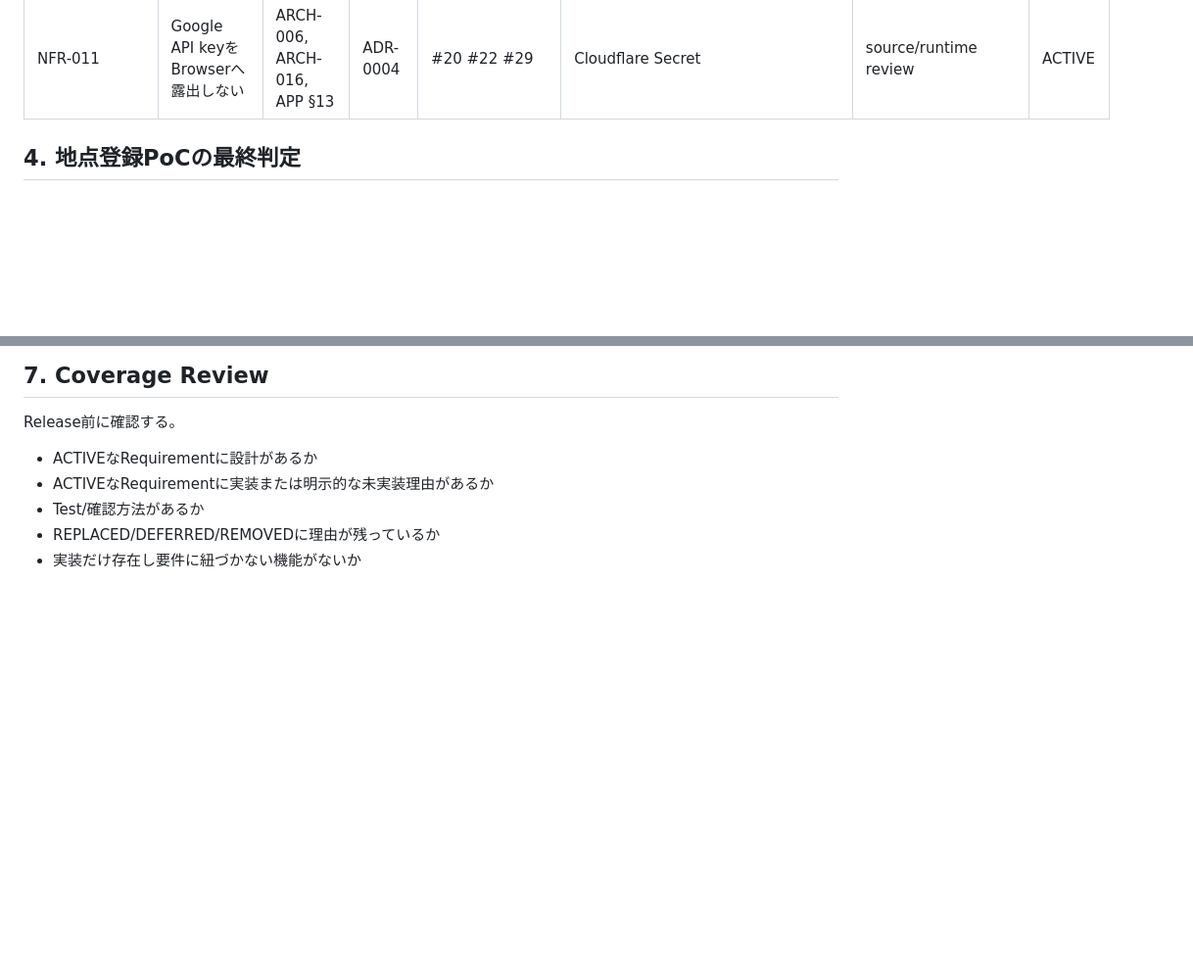
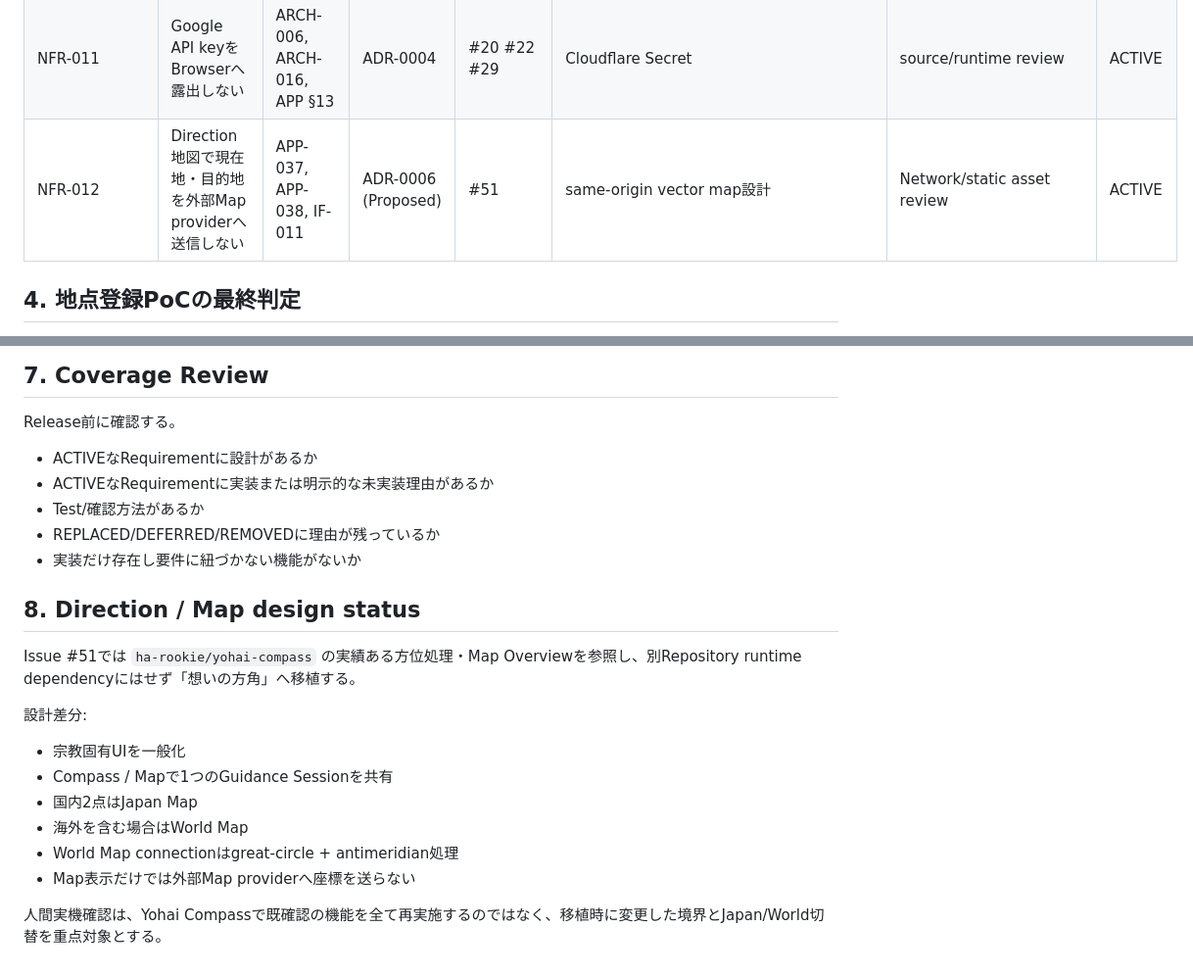
Before and after one commit to ha-rookie/omoi-no-hougaku, a Markdown page: docs/06_REQUIREMENTS_TRACEABILITY.md, 2 parts joined by grey strips. Shown at 98% size. Rendered like a GitHub page; blank space fills up the shorter version.

Commit message:
docs: trace direction compass and map design

```diff
--- a/docs/06_REQUIREMENTS_TRACEABILITY.md
+++ b/docs/06_REQUIREMENTS_TRACEABILITY.md
@@ -39,6 +40,7 @@ ACTIVE / NEW相当の要件をDEFERRED/REMOVEDへ変える場合はIssue/PRに
 | NFR-009 | 施設解決時のURL/Place ID/座標を永続保存/log出力しない | ARCH §8, APP-035, IF-007 | ADR-0004 | #20 #22 #29 | Pages Function | Code/runtime review | ACTIVE |
 | NFR-010 | 任意ピンは外部APIへ送らず端末内で確定 | ARCH-005, APP-020, APP-021 | ADR-0004 | #25 #29 #31 | `classifySharedLocation` + `receiveSharedPlace` | `receive-shared-place.test.mjs`でresolver未呼出確認 + Android実機 | ACTIVE |
 | NFR-011 | Google API keyをBrowserへ露出しない | ARCH-006, ARCH-016, APP §13 | ADR-0004 | #20 #22 #29 | Cloudflare Secret | source/runtime review | ACTIVE |
+| NFR-012 | Direction地図で現在地・目的地を外部Map providerへ送信しない | APP-037, APP-038, IF-011 | ADR-0006 (Proposed) | #51 | same-origin vector map設計 | Network/static asset review | ACTIVE |
 
 ## 4. 地点登録PoCの最終判定
 
@@ -79,3 +81,18 @@ Release前に確認する。
 - Test/確認方法があるか
 - REPLACED/DEFERRED/REMOVEDに理由が残っているか
 - 実装だけ存在し要件に紐づかない機能がないか
+
+
+## 8. Direction / Map design status
+
+Issue #51では `ha-rookie/yohai-compass` の実績ある方位処理・Map Overviewを参照し、別Repository runtime dependencyにはせず「想いの方角」へ移植する。
+
+設計差分:
+- 宗教固有UIを一般化
+- Compass / Mapで1つのGuidance Sessionを共有
+- 国内2点はJapan Map
+- 海外を含む場合はWorld Map
+- World Map connectionはgreat-circle + antimeridian処理
+- Map表示だけでは外部Map providerへ座標を送らない
+
+人間実機確認は、Yohai Compassで既確認の機能を全て再実施するのではなく、移植時に変更した境界とJapan/World切替を重点対象とする。
```
Also changed, not shown: other parts of docs/06_REQUIREMENTS_TRACEABILITY.md (+4 -3 lines).
